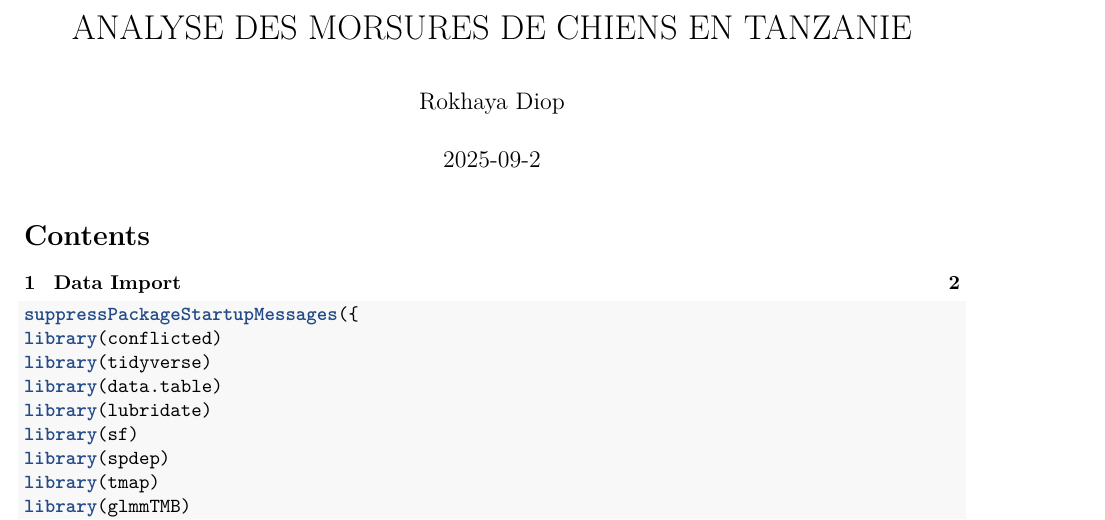
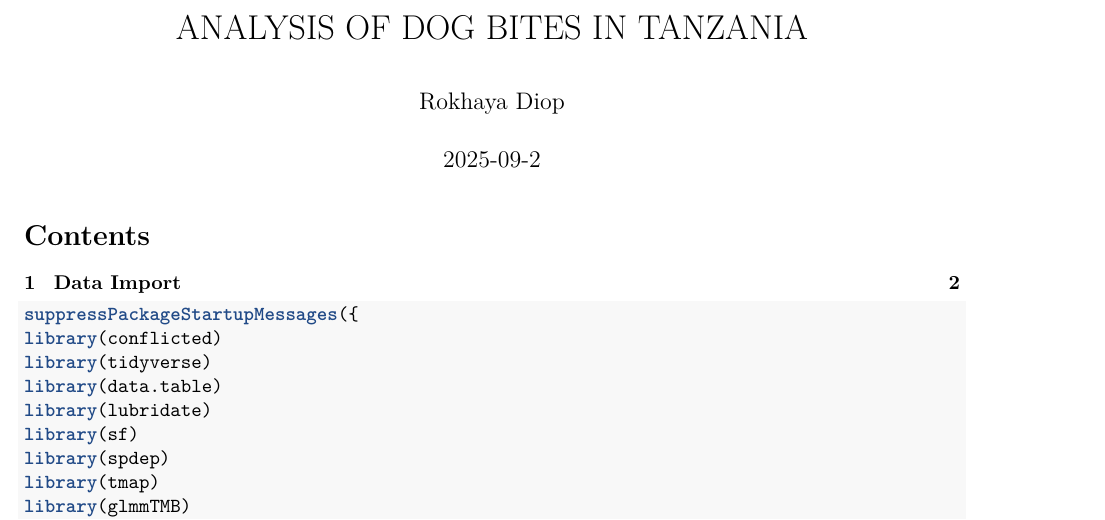
Before and after one commit to roxelle39/Dog_bites_Tanzania, an R Markdown document (Codes/code_new_tanzania.Rmd): part of page 1 of 13, cut at the place of the change. Rendered offline with R 4.5, knitr and Pandoc, then LaTeX, with nearby package versions; some code elsewhere in the file could not run offline.

Commit message:
Update title and author in RMarkdown file

```diff
--- a/Codes/code_new_tanzania.Rmd
+++ b/Codes/code_new_tanzania.Rmd
@@ -1,5 +1,5 @@
 ---
-title: "ANALYSE DES MORSURES DE CHIENS EN TANZANIE"
+title: "ANALYSIS OF DOG BITES IN TANZANIA"
 author: "Rokhaya Diop"
 date: "2025-09-2"
 output:
```
